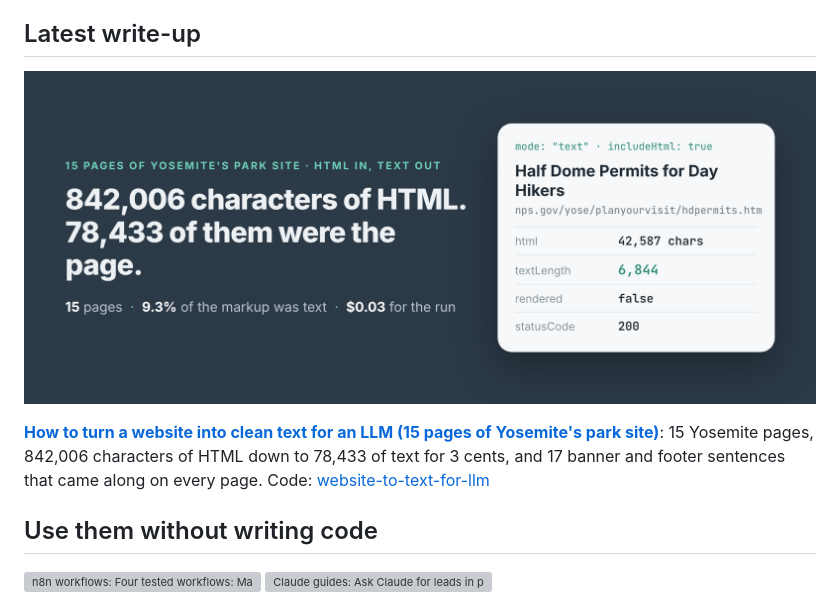
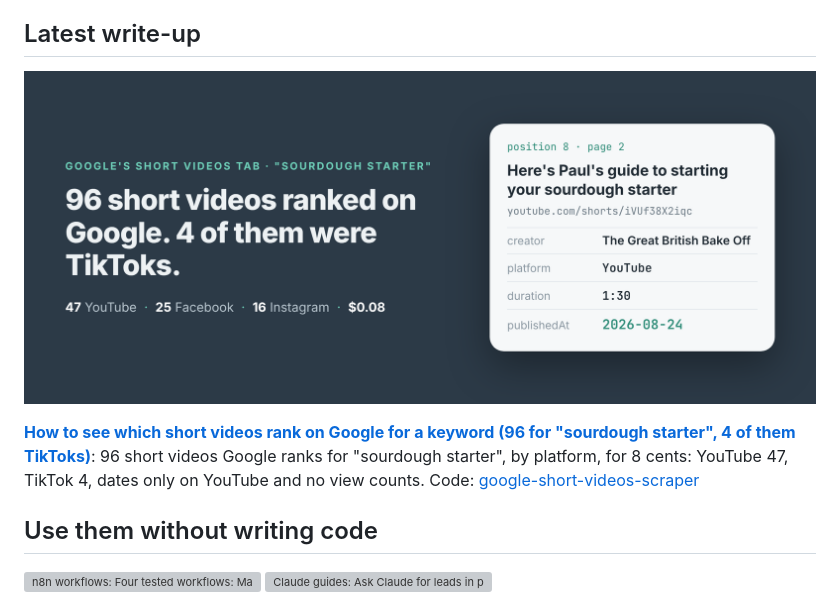
Before and after one commit to simple-actor/simple-actor, a Markdown page: README.md, the part around the change. Drawn GitHub-style; pictures changed too: posts/short-videos-rank-on-google-keyword-sourdough-starter.png (added), posts/website-clean-text-for-llm-yosemite.png (deleted); grey boxes are pictures that could not be loaded.

Commit message:
Profile: latest write-up is How to see which short videos rank on Google for a keyword (96 for "sourdough starter", 4 of them TikToks) (apify-actors a8aafa0)

```diff
--- a/README.md
+++ b/README.md
@@ -6,9 +6,9 @@ The repos here are working examples: the problem, a Node and a Python script, an
 
 ## Latest write-up
 
-<a href="https://simple-actor.github.io/website-clean-text-for-llm-yosemite/"><img src="posts/website-clean-text-for-llm-yosemite.png" alt="842,006 characters of HTML. 78,433 of them were the page. 15 pages, 9.3% of the markup was text, $0.03 for the run." width="100%"></a>
+<a href="https://simple-actor.github.io/short-videos-rank-on-google-keyword-sourdough-starter/"><img src="posts/short-videos-rank-on-google-keyword-sourdough-starter.png" alt="96 short videos ranked on Google. 4 of them were TikToks. 47 YouTube, 25 Facebook, 16 Instagram, $0.08." width="100%"></a>
 
-**[How to turn a website into clean text for an LLM (15 pages of Yosemite's park site)](https://simple-actor.github.io/website-clean-text-for-llm-yosemite/)**: 15 Yosemite pages, 842,006 characters of HTML down to 78,433 of text for 3 cents, and 17 banner and footer sentences that came along on every page. Code: [website-to-text-for-llm](https://github.com/simple-actor/website-to-text-for-llm)
+**[How to see which short videos rank on Google for a keyword (96 for "sourdough starter", 4 of them TikToks)](https://simple-actor.github.io/short-videos-rank-on-google-keyword-sourdough-starter/)**: 96 short videos Google ranks for "sourdough starter", by platform, for 8 cents: YouTube 47, TikTok 4, dates only on YouTube and no view counts. Code: [google-short-videos-scraper](https://github.com/simple-actor/google-short-videos-scraper)
 
 ## Use them without writing code
 
```
